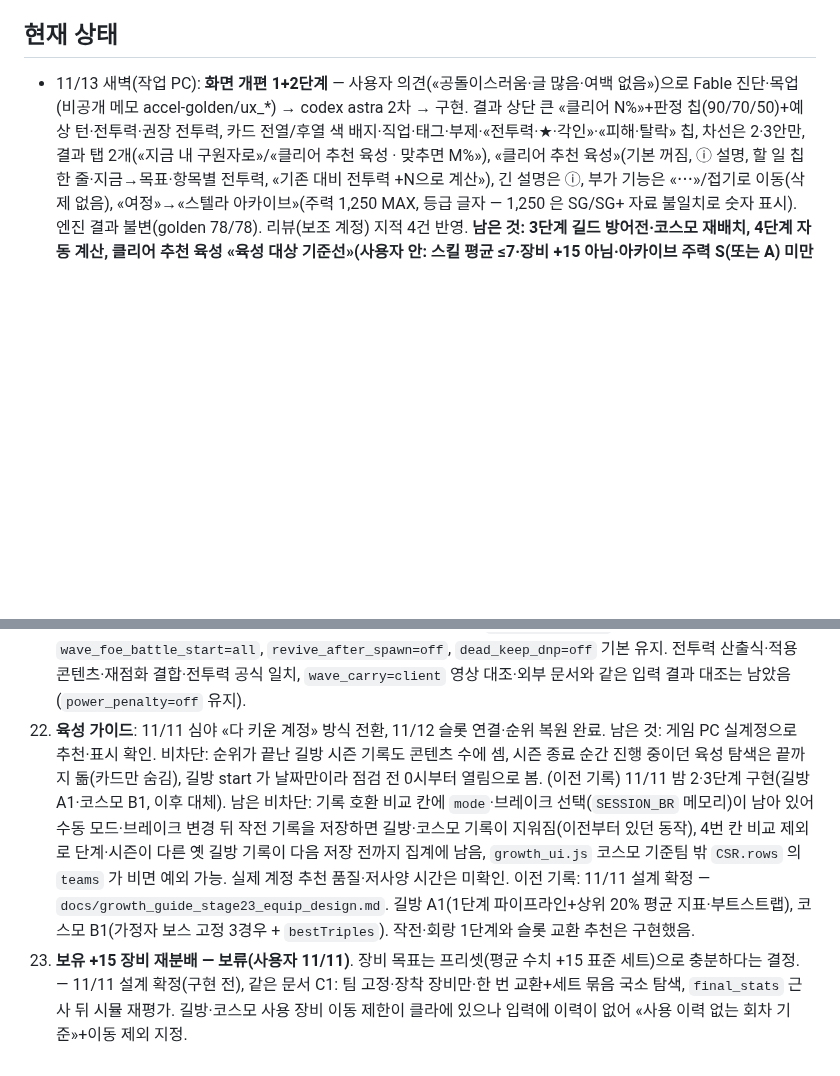
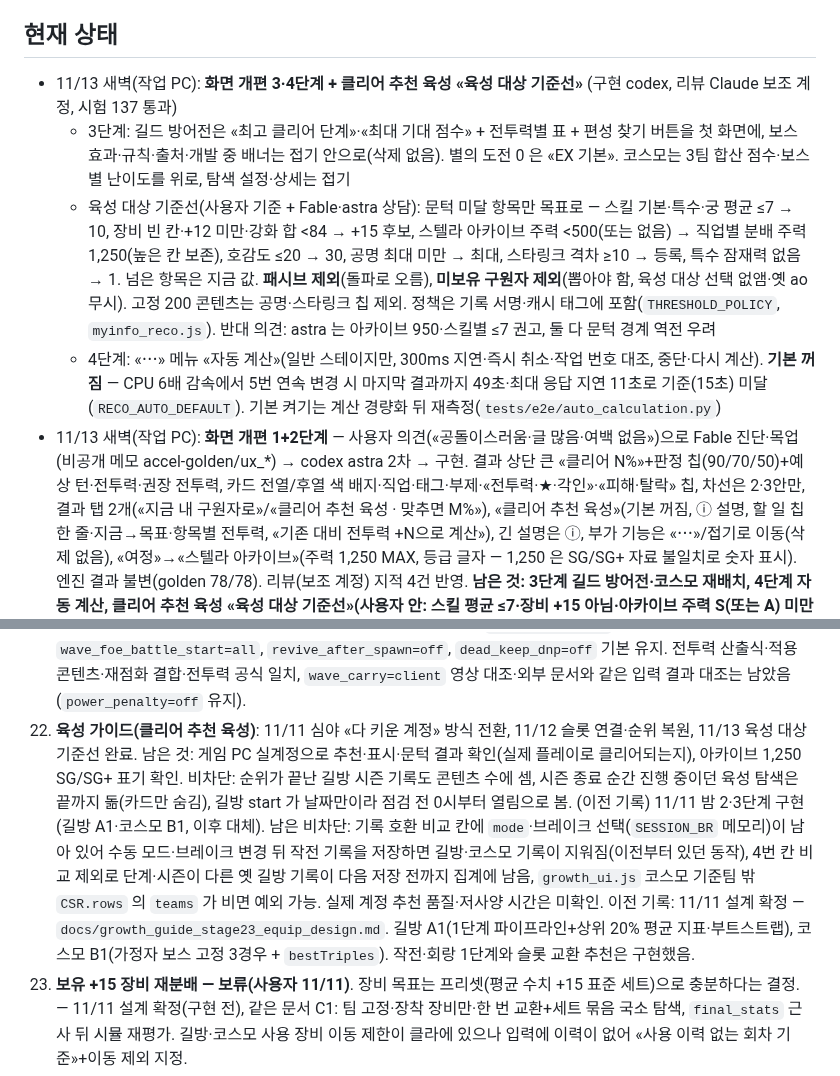
Before and after one commit to QooReche/starsavior-party-navigator, a Markdown page: HANDOFF.md, 2 parts joined by grey strips. Drawn GitHub-style; blank space fills up the shorter version.

Commit message:
HANDOFF: 화면 개편 3·4단계, 클리어 추천 육성 기준선 기록
Co-Authored-By: Claude Opus 5.5 <noreply@anthropic.com>
Claude-Session: https://claude.ai/code/session_0157ND6VJTTMFoJFs86s5aUg

```diff
--- a/HANDOFF.md
+++ b/HANDOFF.md
@@ -4,6 +4,10 @@
 
 ## 현재 상태
 
+- 11/13 새벽(작업 PC): **화면 개편 3·4단계 + 클리어 추천 육성 «육성 대상 기준선»** (구현 codex, 리뷰 Claude 보조 계정, 시험 137 통과)
+  - 3단계: 길드 방어전은 «최고 클리어 단계»·«최대 기대 점수» + 전투력별 표 + 편성 찾기 버튼을 첫 화면에, 보스 효과·규칙·출처·개발 중 배너는 접기 안으로(삭제 없음). 별의 도전 0 은 «EX 기본». 코스모는 3팀 합산 점수·보스별 난이도를 위로, 탐색 설정·상세는 접기
+  - 육성 대상 기준선(사용자 기준 + Fable·astra 상담): 문턱 미달 항목만 목표로 — 스킬 기본·특수·궁 평균 ≤7 → 10, 장비 빈 칸·+12 미만·강화 합 <84 → +15 후보, 스텔라 아카이브 주력 <500(또는 없음) → 직업별 분배 주력 1,250(높은 칸 보존), 호감도 ≤20 → 30, 공명 최대 미만 → 최대, 스타링크 격차 ≥10 → 등록, 특수 잠재력 없음 → 1. 넘은 항목은 지금 값. **패시브 제외**(돌파로 오름), **미보유 구원자 제외**(뽑아야 함, 육성 대상 선택 없앰·옛 ao 무시). 고정 200 콘텐츠는 공명·스타링크 칩 제외. 정책은 기록 서명·캐시 태그에 포함(`THRESHOLD_POLICY`, `myinfo_reco.js`). 반대 의견: astra 는 아카이브 950·스킬별 ≤7 권고, 둘 다 문턱 경계 역전 우려
+  - 4단계: «⋯» 메뉴 «자동 계산»(일반 스테이지만, 300ms 지연·즉시 취소·작업 번호 대조, 중단·다시 계산). **기본 꺼짐** — CPU 6배 감속에서 5번 연속 변경 시 마지막 결과까지 49초·최대 응답 지연 11초로 기준(15초) 미달(`RECO_AUTO_DEFAULT`). 기본 켜기는 계산 경량화 뒤 재측정(`tests/e2e/auto_calculation.py`)
 - 11/13 새벽(작업 PC): **화면 개편 1+2단계** — 사용자 의견(«공돌이스러움·글 많음·여백 없음»)으로 Fable 진단·목업(비공개 메모 accel-golden/ux_*) → codex astra 2차 → 구현. 결과 상단 큰 «클리어 N%»+판정 칩(90/70/50)+예상 턴·전투력·권장 전투력, 카드 전열/후열 색 배지·직업·태그·부제·«전투력·★·각인»·«피해·탈락» 칩, 차선은 2·3안만, 결과 탭 2개(«지금 내 구원자로»/«클리어 추천 육성 · 맞추면 M%»), «클리어 추천 육성»(기본 꺼짐, ⓘ 설명, 할 일 칩 한 줄·지금→목표·항목별 전투력, «기존 대비 전투력 +N으로 계산»), 긴 설명은 ⓘ, 부가 기능은 «⋯»/접기로 이동(삭제 없음), «여정»→«스텔라 아카이브»(주력 1,250 MAX, 등급 글자 — 1,250 은 SG/SG+ 자료 불일치로 숫자 표시). 엔진 결과 불변(golden 78/78). 리뷰(보조 계정) 지적 4건 반영. **남은 것: 3단계 길드 방어전·코스모 재배치, 4단계 자동 계산, 클리어 추천 육성 «육성 대상 기준선»(사용자 안: 스킬 평균 ≤7·장비 +15 아님·아카이브 주력 S(또는 A) 미만·호감도 ≤20), 격전 의뢰 제한 턴 없음.**
 - 11/12 밤(작업 PC): **재점화를 클라대로 피해 증감 합산**(`rekindle_apply=sum`, legacy `multiply`) — 공격자 DAMAGE_UP·피격자 DAMAGE_REDUCE 가 증감 순합→하한(net) 안에서 계산(NKM:18187-18193·18484·18614·18894-18897, 표 70001~70005 아군 전체·BI_OPERATION_HANDICAP). 재점화 비교 54건 중 36건 변경, legacy 동일. 실측 op1310 은 받은 피해 오차↓·준 피해 오차↑로 엇갈림(원칙: 클라 코드 우선). 계기: 외부 «게임코드시뮬» 도구 분석(비공개 메모 E:\AI_mk2\_inbox, 아이디어만). 빠른 계산 0.923→0.927. 리뷰 blocking 0. 미확인: 적 강화 해제로 지워지는지(BI_05 IsPositive), 서버 단계별 주입 범위. 상세 `docs/rekindle_1112.md`.
 - 11/12 밤(작업 PC): **잠재력·아르카나 전수 대조**(사용자 우려 «내 정보 기반이라 없는 잠재력이 빠졌을 수 있음») — 표 전체 잠재력 188종·220레벨 중 187종 처리 가능, **69종 보강**(공개 설명 없던 57종·전투 스탯·확률 연쇄), 미확인 1종(11026 치명타 흡혈 범위). 신규 25004 는 원래 포함(SE형). 아르카나 87종·고유 효과 50종(신규 2 포함)은 여정 전용 — 여정에서 얻은 잠재력은 위 경로로 전투 반영. 미지원 잠재력은 자동·수동·길방·코스모 결과에 이름 표시. `myinfo_potential_coverage=true`(legacy false), 표준 육성 결과 불변. 리뷰 blocking 0(11종 클라 표 직접 대조 일치). 공개 문서 `docs/potential_coverage_1112.md` 는 ID·반영 여부만, 이름 포함 전체 표는 비공개 static-data `analysis/potential_coverage_1112_full.md`.
@@ -64,7 +68,7 @@
 23. **구원자 스킬 효과**: DoT/HoT 순서·수명·아군 쿨 차감·선택 비교 정수화는 11/11 기본 전환함. 전 능력치 최종 내림(`stat_final_int` 후보)은 단별 합산 검증 뒤. 린 초기 쿨은 서버 덱이라 확인 불가(`ally_init_cd=0.0`·grade=user 유지). 실제 플레이 대조는 남았음.
 20. 코스모 영상 대조는 난이도 8 한 판씩뿐이라 전역 가정을 바꾸지 않음. 카넬리아·티리아 판은 11/09 데이터가 남아 있음(비공개 `video_1109`).
 21. (11/12 점검: `dead_keep_identity=se` 동명 7종은 구조 변경 큼·추가 효과 미확인 → 실제 플레이 대조 뒤, AFTER_SPAWN BE 9건 범용화는 현재 시즌 대상 2종이 전용 경로로 처리돼 보류) **외부 문서 규칙 남은 확인**: NKM:826 두 필드 초기화 의미, 서버의 스테이지 효과 주입기 구성, AFTER_SPAWN 문구↔SE 전수 대응·HP 조건부 등장 효과, DeadNotDispel 동명 충돌·전체 생성 경로가 미확인임. `wave_carry=keep`, `wave_foe_battle_start=all`, `revive_after_spawn=off`, `dead_keep_dnp=off` 기본 유지. 전투력 산출식·적용 콘텐츠·재점화 결합·전투력 공식 일치, `wave_carry=client` 영상 대조·외부 문서와 같은 입력 결과 대조는 남았음(`power_penalty=off` 유지).
-22. **육성 가이드**: 11/11 심야 «다 키운 계정» 방식 전환, 11/12 슬롯 연결·순위 복원 완료. 남은 것: 게임 PC 실계정으로 추천·표시 확인. 비차단: 순위가 끝난 길방 시즌 기록도 콘텐츠 수에 셈, 시즌 종료 순간 진행 중이던 육성 탐색은 끝까지 돎(카드만 숨김), 길방 start 가 날짜만이라 점검 전 0시부터 열림으로 봄. (이전 기록) 11/11 밤 2·3단계 구현(길방 A1·코스모 B1, 이후 대체). 남은 비차단: 기록 호환 비교 칸에 `mode`·브레이크 선택(`SESSION_BR` 메모리)이 남아 있어 수동 모드·브레이크 변경 뒤 작전 기록을 저장하면 길방·코스모 기록이 지워짐(이전부터 있던 동작), 4번 칸 비교 제외로 단계·시즌이 다른 옛 길방 기록이 다음 저장 전까지 집계에 남음, `growth_ui.js` 코스모 기준팀 밖 `CSR.rows` 의 `teams` 가 비면 예외 가능. 실제 계정 추천 품질·저사양 시간은 미확인. 이전 기록: 11/11 설계 확정 — `docs/growth_guide_stage23_equip_design.md`. 길방 A1(1단계 파이프라인+상위 20% 평균 지표·부트스트랩), 코스모 B1(가정자 보스 고정 3경우 + `bestTriples`). 작전·회랑 1단계와 슬롯 교환 추천은 구현했음.
+22. **육성 가이드(클리어 추천 육성)**: 11/11 심야 «다 키운 계정» 방식 전환, 11/12 슬롯 연결·순위 복원, 11/13 육성 대상 기준선 완료. 남은 것: 게임 PC 실계정으로 추천·표시·문턱 결과 확인(실제 플레이로 클리어되는지), 아카이브 1,250 SG/SG+ 표기 확인. 비차단: 순위가 끝난 길방 시즌 기록도 콘텐츠 수에 셈, 시즌 종료 순간 진행 중이던 육성 탐색은 끝까지 돎(카드만 숨김), 길방 start 가 날짜만이라 점검 전 0시부터 열림으로 봄. (이전 기록) 11/11 밤 2·3단계 구현(길방 A1·코스모 B1, 이후 대체). 남은 비차단: 기록 호환 비교 칸에 `mode`·브레이크 선택(`SESSION_BR` 메모리)이 남아 있어 수동 모드·브레이크 변경 뒤 작전 기록을 저장하면 길방·코스모 기록이 지워짐(이전부터 있던 동작), 4번 칸 비교 제외로 단계·시즌이 다른 옛 길방 기록이 다음 저장 전까지 집계에 남음, `growth_ui.js` 코스모 기준팀 밖 `CSR.rows` 의 `teams` 가 비면 예외 가능. 실제 계정 추천 품질·저사양 시간은 미확인. 이전 기록: 11/11 설계 확정 — `docs/growth_guide_stage23_equip_design.md`. 길방 A1(1단계 파이프라인+상위 20% 평균 지표·부트스트랩), 코스모 B1(가정자 보스 고정 3경우 + `bestTriples`). 작전·회랑 1단계와 슬롯 교환 추천은 구현했음.
 24. **보유 +15 장비 재분배 — 보류(사용자 11/11)**. 장비 목표는 프리셋(평균 수치 +15 표준 세트)으로 충분하다는 결정. — 11/11 설계 확정(구현 전), 같은 문서 C1: 팀 고정·장착 장비만·한 번 교환+세트 묶음 국소 탐색, `final_stats` 근사 뒤 시뮬 재평가. 길방·코스모 사용 장비 이동 제한이 클라에 있으나 입력에 이력이 없어 «사용 이력 없는 회차 기준»+이동 제외 지정.
 25. **내 정보 레벨 경계**: 코스모/플래시 포인트 레벨 200 고정의 서버 동작 미확인, 소스 구원자 정확히 200일 때 미확인. 새 형식 내 정보 재추출은 게임 PC에서 하기로 함. 이번 검증은 합성 계정만 사용했음. 서버의 null 슬롯·레벨 0 전송 여부와 잠긴 슬롯 포함 여부는 미확인임. 방어 처리는 추가했으며 실제 사용 가능한 슬롯 수는 재추출 뒤 대조하기로 함.
 
```
Also changed, not shown: other parts of HANDOFF.md (+1 -1 lines).
